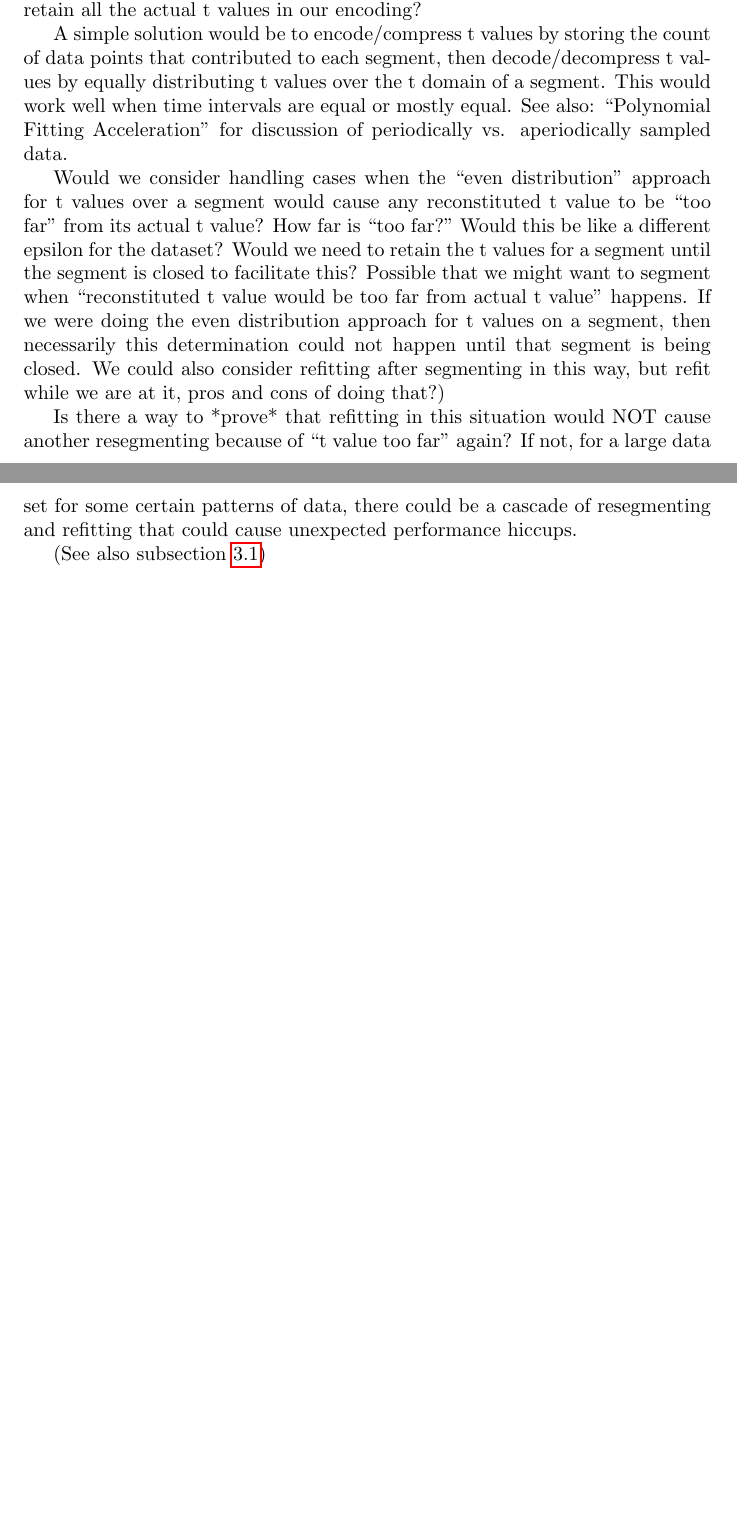
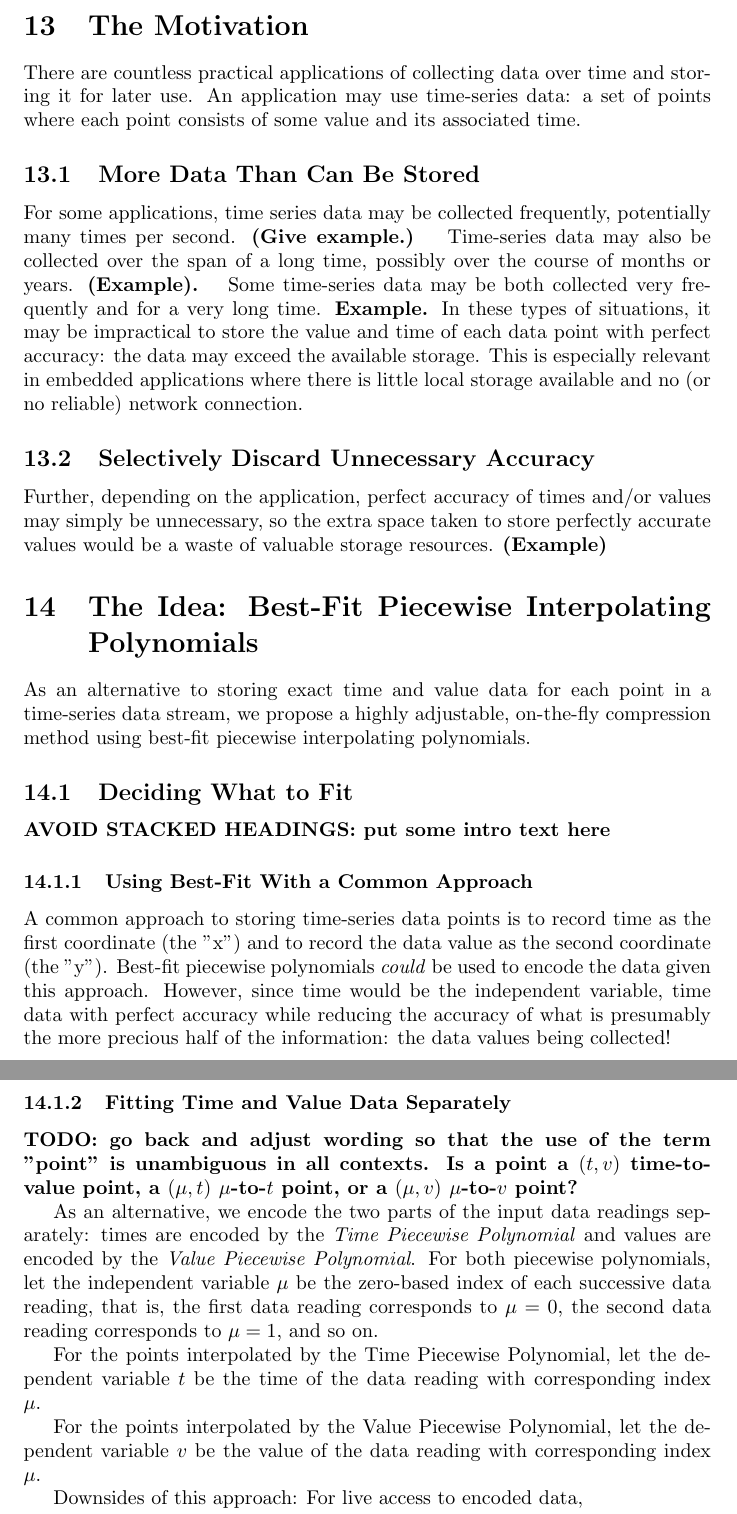
Before and after one commit to BrillanShare/mat357-557-project-2, a LaTeX document (project3.tex): two parts of pages 4 and 5 of 20 before the commit and two parts of pages 7 and 8 of 23 after it, joined at a grey line, cut at the place of the change, the shorter picture padded with empty space. Compiled offline with pdfLaTeX.

```diff
--- a/project3.tex
+++ b/project3.tex
@@ -13,9 +13,12 @@
 \usepackage{hyperref}
 
 
+\usepackage{caption} % for being able to put a title for a figure above it (in addition to the caption below it)
+
+
 
 \title{MAT 357-557 Numerical Analysis Project 3}
-\author{Austin Zhu, Brillan Morgan, Bhargav Vundavalli}
+\author{Austin Zhu, Brillan MORGAN, Bhargav Vundavalli}
 \date{Spring 2024}
 
 \begin{document}
@@ -98,13 +111,2 @@
-\label{subsec:alternatives_to_storing_t_values}
-Is there a way to use a method that we covered in class (or something related) to approximately generate the positions of the t values so that we don’t need to retain all the actual t values in our encoding?
-
-A simple solution would be to encode/compress t values by storing the count of data points that contributed to each segment, then decode/decompress t values by equally distributing t values over the t domain of a segment. This would work well when time intervals are equal or mostly equal. See also: “Polynomial Fitting Acceleration” for discussion of periodically vs. aperiodically sampled data.
-
-Would we consider handling cases when the “even distribution” approach for t values over a segment would cause any reconstituted t value to be “too far” from its actual t value? How far is “too far?” Would this be like a different epsilon for the dataset? Would we need to retain the t values for a segment until the segment is closed to facilitate this?
-Possible that we might want to segment when “reconstituted t value would be too far from actual t value” happens. If we were doing the even distribution approach for t values on a segment, then necessarily this determination could not happen until that segment is being closed. We could also consider refitting after segmenting in this way, but refit while we are at it, pros and cons of doing that?)
-
-Is there a way to *prove* that refitting in this situation would NOT cause another resegmenting because of “t value too far” again? If not, for a large data set for some certain patterns of data, there could be a cascade of resegmenting and refitting that could cause unexpected performance hiccups.
-
-(See also subsection \ref{subsec:when_can_discard_point_coords})
 
 \subsection{Close the Final Segment}
@@ -122 +149,32 @@
+\section{The Motivation}
+\label{sec:the_motivation}
+There are countless practical applications of collecting data over time and storing it for later use. An application may use time-series data: a set of points where each point consists of some value and its associated time.
+
+\subsection{More Data Than Can Be Stored}
+\label{subsec:practical_applications}
+For some applications, time series data may be collected frequently, potentially many times per second. \textbf{(Give example.) } Time-series data may also be collected over the span of a long time, possibly over the course of months or years. \textbf{(Example). } Some time-series data may be both collected very frequently and for a very long time. \textbf{Example.} In these types of situations, it may be impractical to store the value and time of each data point with perfect accuracy: the data may exceed the available storage. This is especially relevant in embedded applications where there is little local storage available and no (or no reliable) network connection.
+
+\subsection{Selectively Discard Unnecessary Accuracy}
+\label{subsec:unnecessary_accuracy}
+Further, depending on the application, perfect accuracy of times and/or values may simply be unnecessary, so the extra space taken to store perfectly accurate values would be a waste of valuable storage resources. \textbf{(Example)}
+
+\section{The Idea: Best-Fit Piecewise Interpolating Polynomials}
 \label{sec:the_idea}
+As an alternative to storing exact time and value data for each point in a time-series data stream, we propose a highly adjustable, on-the-fly compression method using best-fit piecewise interpolating polynomials.
+
+\subsection{Deciding What to Fit}
+\textbf{AVOID STACKED HEADINGS: put some intro text here}
+\subsubsection{Using Best-Fit With a Common Approach}
+A common approach to storing time-series data points is to record time as the first coordinate (the "x") and to record the data value as the second coordinate (the "y"). Best-fit piecewise polynomials \textit{could} be used to encode the data given this approach. However, since time would be the independent variable, time data with perfect accuracy while reducing the accuracy of what is presumably the more precious half of the information: the data values being collected!
+
+\subsubsection{Fitting Time and Value Data Separately}
+\textbf{TODO: go back and adjust wording so that the use of the term "point" is unambiguous in all contexts. Is a point a \((t,v)\) time-to-value point, a \((\mu,t)\) $\mu$-to-\(t\) point, or a \((\mu,v)\) $\mu$-to-\(v\) point?}
+
+As an alternative, we encode the two parts of the input data readings separately: times are encoded by the \textit{Time Piecewise Polynomial} and values are encoded by the \textit{Value Piecewise Polynomial}. For both piecewise polynomials, let the independent variable $\mu$ be the zero-based index of each successive data reading, that is, the first data reading corresponds to $\mu = 0$, the second data reading corresponds to $\mu = 1$, and so on.
+
+For the points interpolated by the Time Piecewise Polynomial, let the dependent variable \(t\) be the time of the data reading with corresponding index $\mu$.
+
+For the points interpolated by the Value Piecewise Polynomial, let the dependent variable \(v\) be the value of the data reading with corresponding index $\mu$.
+
+Downsides of this approach:
+For live access to encoded data,
```
Also changed, not shown: project3.tex (79 more changed lines).
